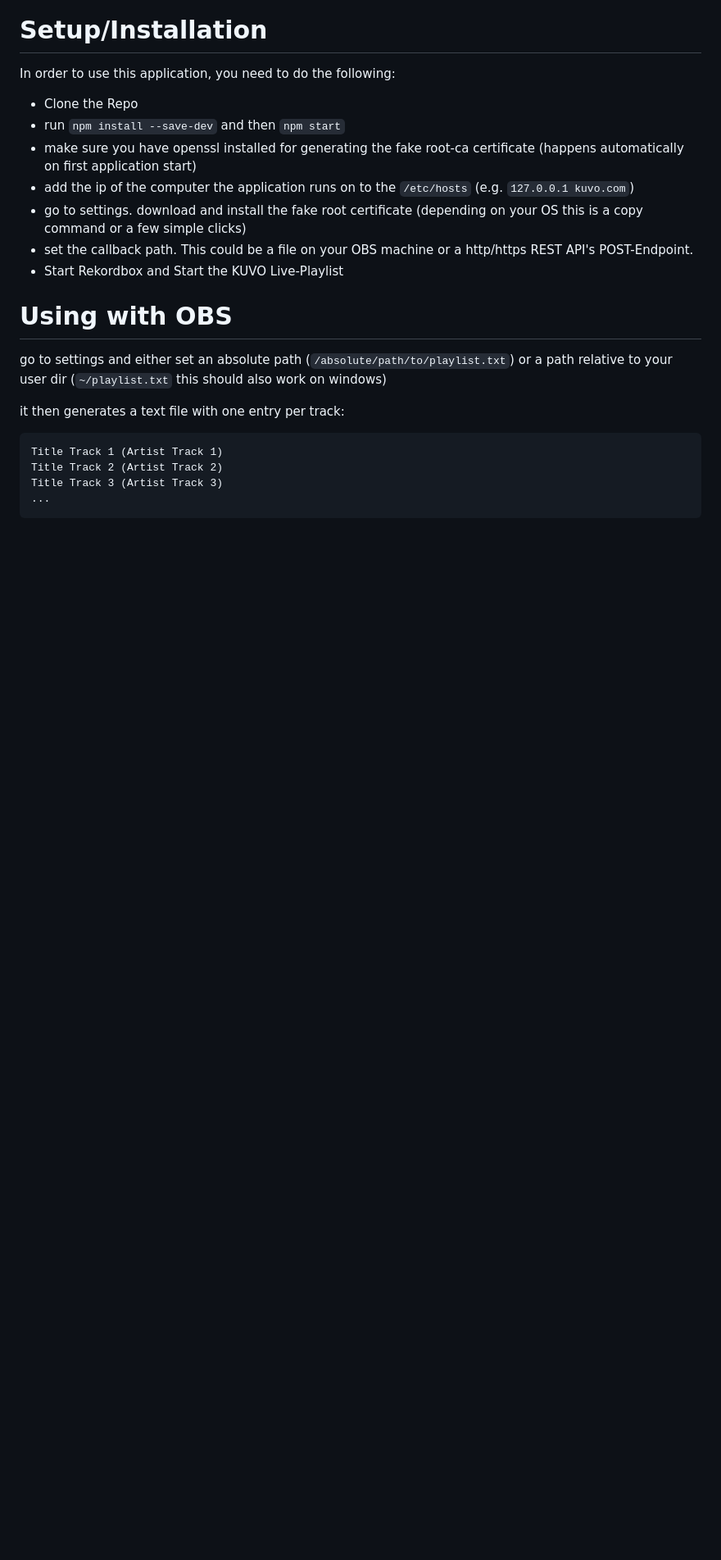
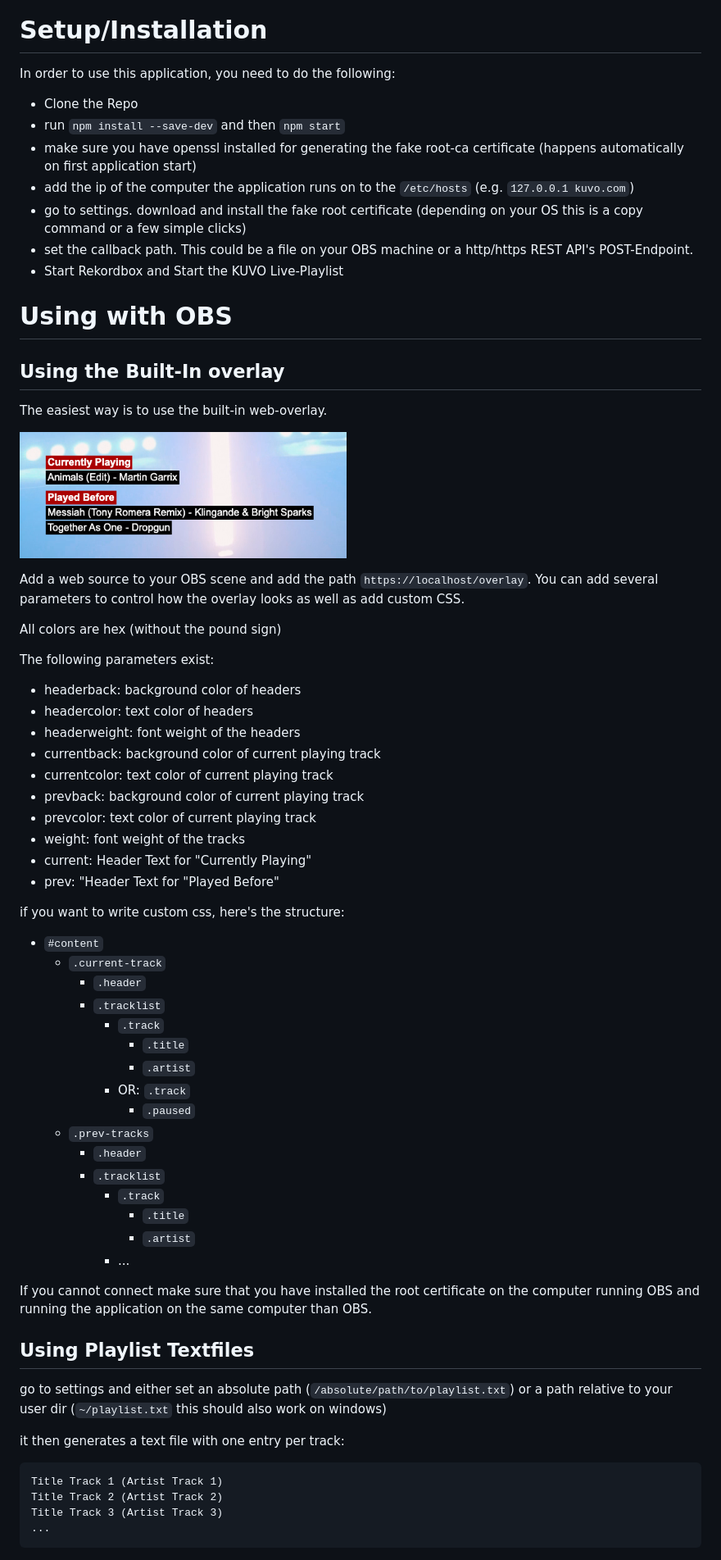
Before and after one commit to kellertobias/kuvo-proxy, a Markdown page: readme.md, the part around the change. Shown: that part at 82% size. Drawn GitHub-style; pictures changed too: docs/overlay.png (added); blank space fills up the shorter version.

Commit message:
Add new docs

```diff
--- a/readme.md
+++ b/readme.md
@@ -17,6 +17,52 @@ In order to use this application, you need to do the following:
 - Start Rekordbox and Start the KUVO Live-Playlist
 
 # Using with OBS
+
+## Using the Built-In overlay
+
+The easiest way is to use the built-in web-overlay.
+
+![alt text](/docs/overlay.png "Overlay Example")
+
+Add a web source to your OBS scene and add the path `https://localhost/overlay`. You can add several parameters to control how the overlay looks as well as add custom CSS.
+
+All colors are hex (without the pound sign)
+
+The following parameters exist:
+
+- headerback: background color of headers
+- headercolor: text color of headers
+- headerweight: font weight of the headers
+- currentback: background color of current playing track
+- currentcolor: text color of current playing track
+- prevback: background color of current playing track
+- prevcolor: text color of current playing track
+- weight: font weight of the tracks
+- current: Header Text for "Currently Playing"
+- prev: "Header Text for "Played Before"
+
+if you want to write custom css, here's the structure:
+
+- `#content`
+  - `.current-track`
+    - `.header`
+    - `.tracklist`
+      - `.track`
+        - `.title`
+        - `.artist`
+      - OR: `.track`
+        - `.paused`
+  - `.prev-tracks`
+    - `.header`
+    - `.tracklist`
+      - `.track`
+        - `.title`
+        - `.artist`
+      - ...
+
+If you cannot connect make sure that you have installed the root certificate on the computer running OBS and running the application on the same computer than OBS.
+
+## Using Playlist Textfiles
 
 go to settings and either set an absolute path (`/absolute/path/to/playlist.txt`) or a path relative to your user dir (`~/playlist.txt` this should also work on windows)
 
```
